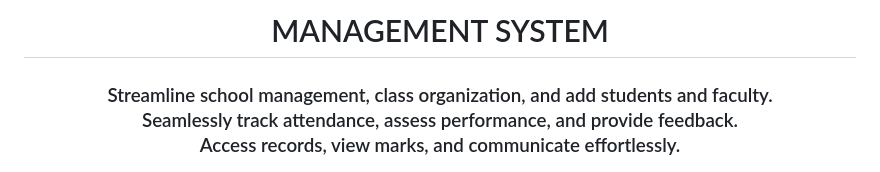
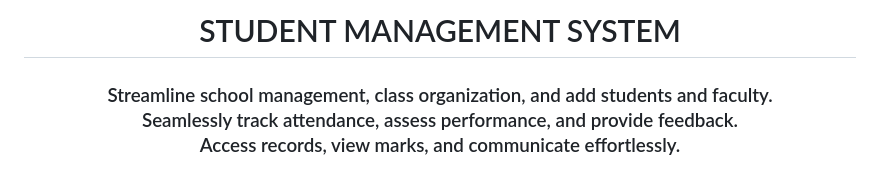
Before and after one commit to Gungunbansall/Student-Management-System, a Markdown page: README.md, the part around one of its changes. Drawn GitHub-style.

```diff
--- a/README.md
+++ b/README.md
@@ -1,5 +1,5 @@
 <h1 align="center">
-    MANAGEMENT SYSTEM
+    STUDENT MANAGEMENT SYSTEM
 </h1>
 
 <h3 align="center">
```
Also changed, not shown: other parts of README.md (+0 -3 lines).
